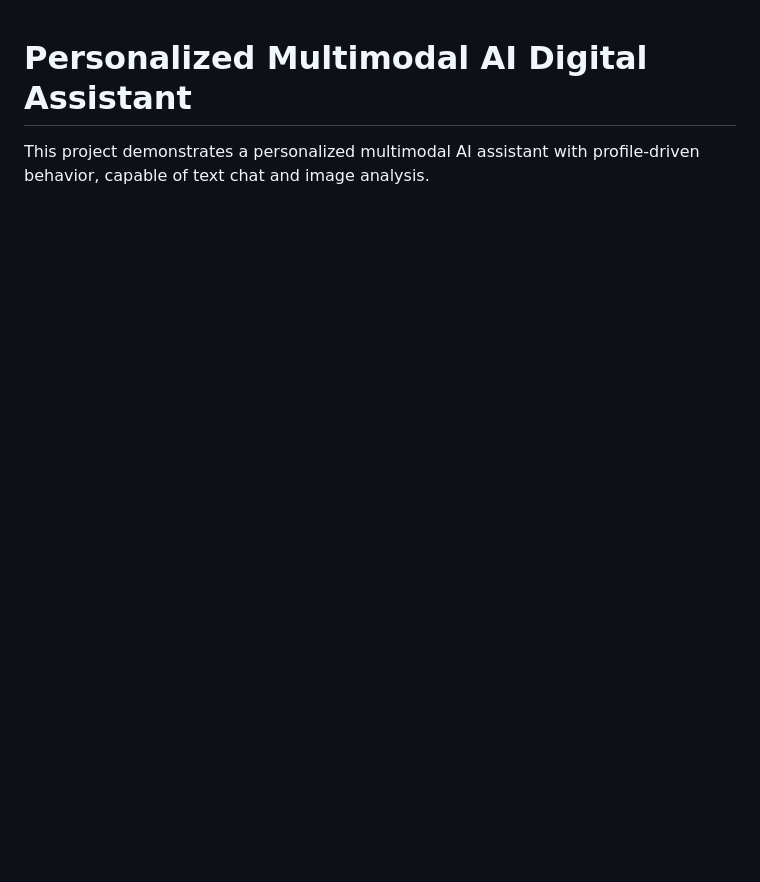
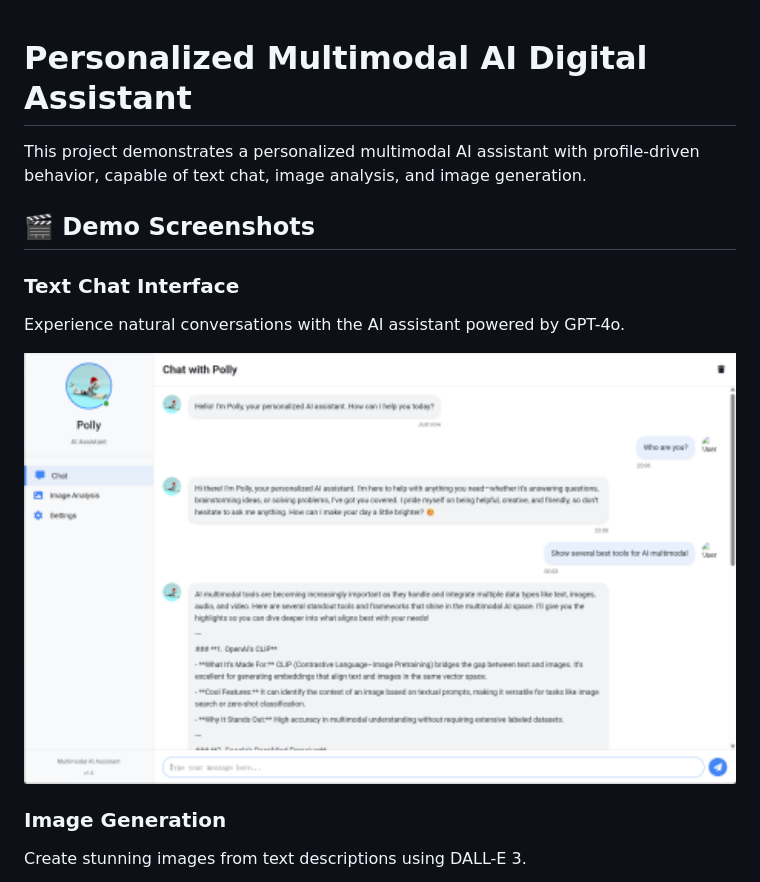
Before and after one commit to Polly2014/AI_School_2025_Playground, a Markdown page: README.md, the part around the change printed below. GitHub-like rendering; pictures changed too: screenshots/chat.png (added); blank space fills up the shorter version.

```diff
--- a/README.md
+++ b/README.md
@@ -1,3 +1,16 @@
 # Personalized Multimodal AI Digital Assistant
 
-This project demonstrates a personalized multimodal AI assistant with profile-driven behavior, capable of text chat and image analysis.
+This project demonstrates a personalized multimodal AI assistant with profile-driven behavior, capable of text chat, image analysis, and image generation.
+
+## 🎬 Demo Screenshots
+
+### Text Chat Interface
+Experience natural conversations with the AI assistant powered by GPT-4o.
+
+<p align="center">
+  <img src="screenshots/chat.png" alt="Chat Interface" width="800"/>
+</p>
+
+### Image Generation
+Create stunning images from text descriptions using DALL-E 3.
+
```
Also changed, not shown: other parts of README.md (+24 -3 lines), screenshots/image_generation.png (added), screenshots/image_understanding.png (added).
